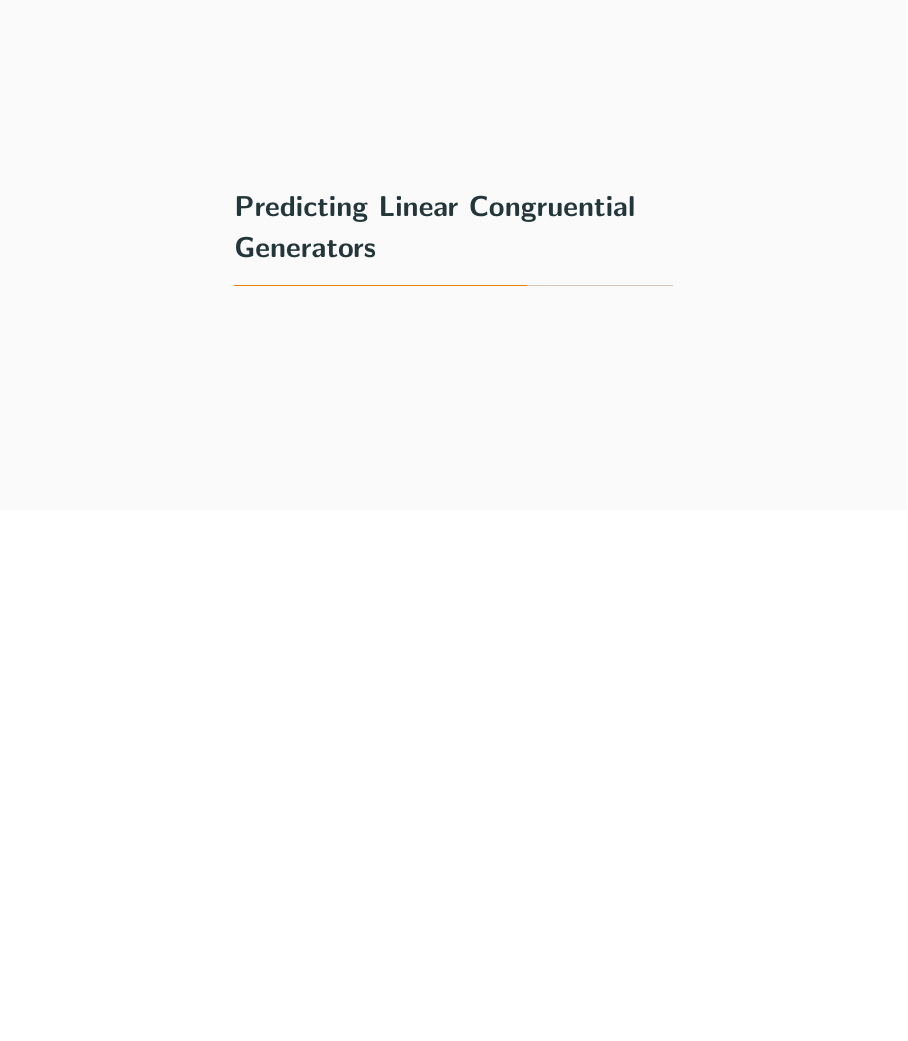
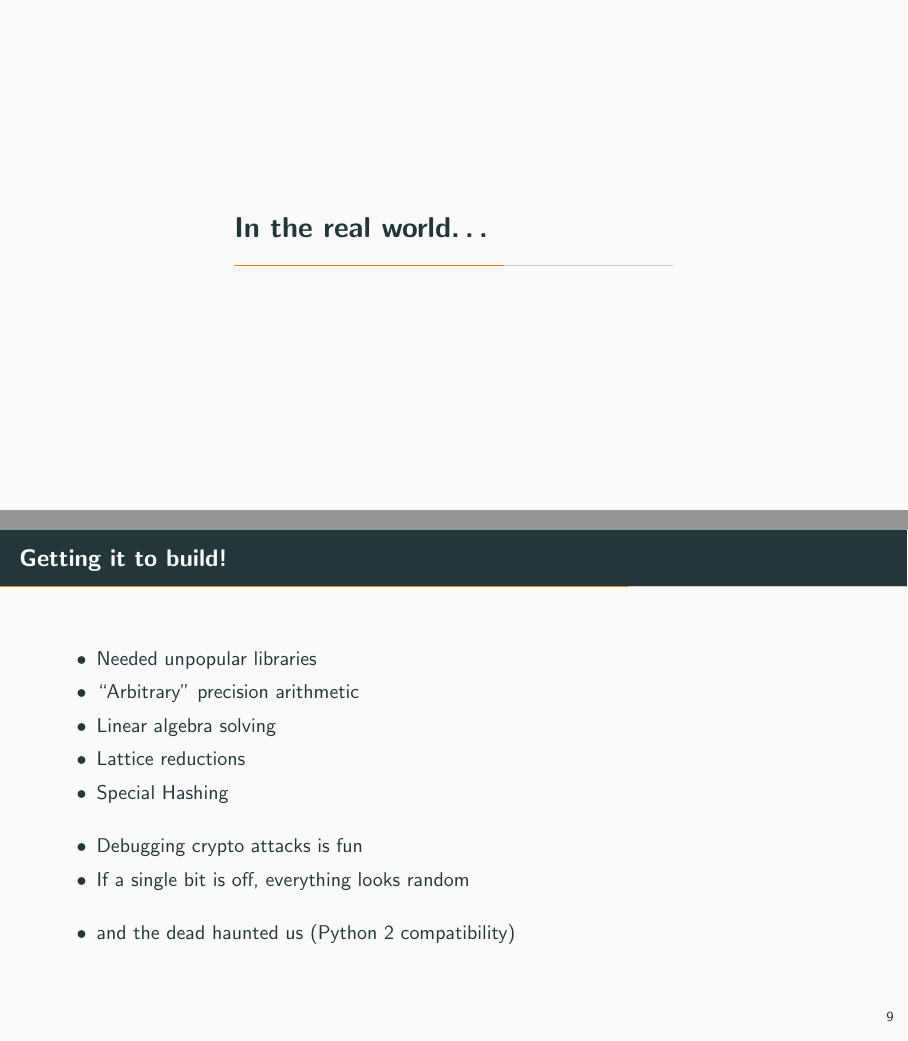
Before and after one commit to establishingsecurity/CAT, LaTeX slides (demo/slides.tex): page 12 of 20 before the commit and pages 12 and 13 of 22 after it, the two joined at a grey line, the shorter picture padded with empty space. Compiled offline with pdfLaTeX.

Commit message:
Adding technical challenges to presentation

```diff
--- a/demo/slides.tex
+++ b/demo/slides.tex
@@ -123,6 +123,23 @@ fit,
 
 \begin{frame}{Pseudorandom Number Generators --- Linear Congruential Generators}
   \includegraphics[width=\textwidth, height=0.8\textheight, keepaspectratio]{lcg_doc.png}
+\end{frame}
+
+\section{In the real world\ldots}
+
+\begin{frame}{Getting it to build!}
+  \begin{itemize}
+    \item Needed unpopular libraries
+      \item ``Arbitrary'' precision arithmetic
+      \item Linear algebra solving
+      \item Lattice reductions
+      \item Special Hashing
+    \vspace{1em}
+    \item Debugging crypto attacks is fun
+    \item If a single bit is off, everything looks random
+    \vspace{1em}
+    \item and the dead haunted us (Python 2 compatibility)
+  \end{itemize}
 \end{frame}
 
 \section{Predicting Linear Congruential Generators}
```
